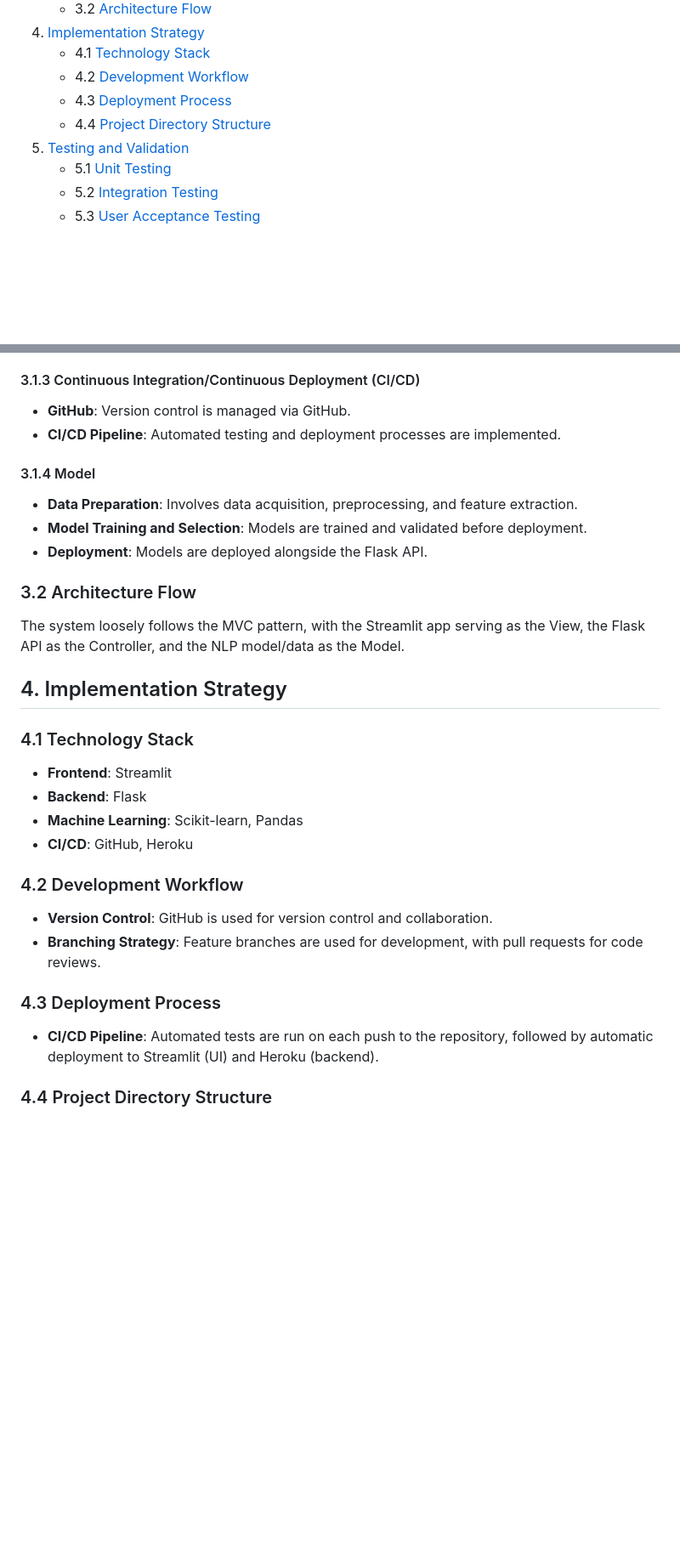
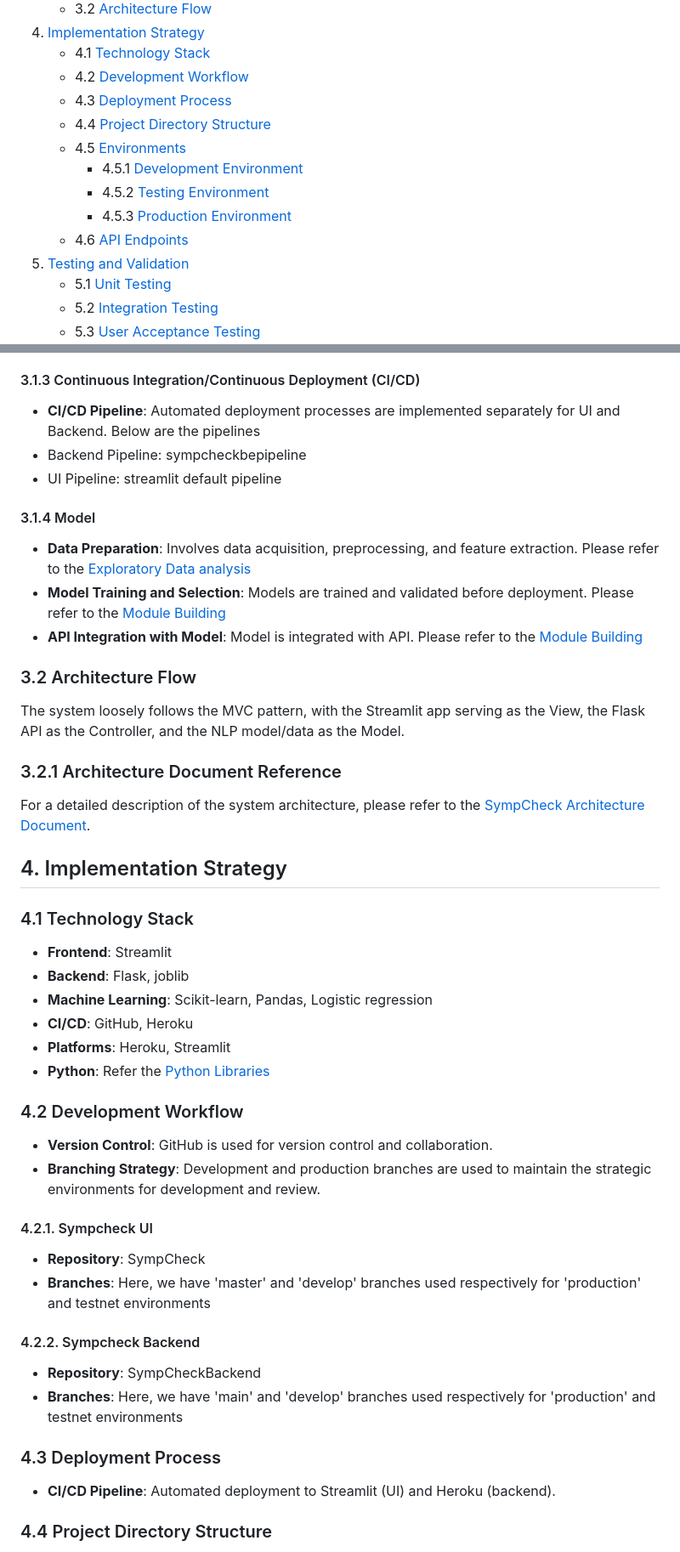
Before and after one commit to Venkatalakshmikottapalli/SympCheck, a Markdown page: docs/development.md, 2 parts joined by grey strips. Shown: that part at 85% size. GitHub-like rendering; blank space fills up the shorter version.

Commit message:
design doc

```diff
--- a/docs/development.md
+++ b/docs/development.md
@@ -11,6 +11,11 @@
    - 4.2 [Development Workflow](#42-development-workflow)
    - 4.3 [Deployment Process](#43-deployment-process)
    - 4.4 [Project Directory Structure](#44-project-directory-structure)
+   - 4.5 [Environments](#45-environments)
+     - 4.5.1 [Development Environment](#451-development-environment)
+     - 4.5.2 [Testing Environment](#452-testing-environment)
+     - 4.5.3 [Production Environment](#453-production-environment)
+   - 4.6 [API Endpoints](#46-api-endpoints)
 5. [Testing and Validation](#5-testing-and-validation)
    - 5.1 [Unit Testing](#51-unit-testing)
    - 5.2 [Integration Testing](#52-integration-testing)
@@ -44,31 +49,44 @@ SympCheck is an intelligent chatbot designed to diagnose diseases based on user-
 - **Deployment**: The Flask API and model are hosted on Heroku for scalability and reliability.
 
 #### 3.1.3 Continuous Integration/Continuous Deployment (CI/CD)
-- **GitHub**: Version control is managed via GitHub.
-- **CI/CD Pipeline**: Automated testing and deployment processes are implemented.
+- **CI/CD Pipeline**: Automated deployment processes are implemented separately for UI and Backend. Below are the pipelines
+- Backend Pipeline: sympcheckbepipeline
+- UI Pipeline: streamlit default pipeline
 
 #### 3.1.4 Model
-- **Data Preparation**: Involves data acquisition, preprocessing, and feature extraction.
+- **Data Preparation**: Involves data acquisition, preprocessing, and feature extraction. Please refer to the [Exploratory Data analysis](SympCheckBackend/notebooks/EDA.ipynb)
 - **Model Training and Selection**: Models are trained and validated before deployment.
-- **Deployment**: Models are deployed alongside the Flask API.
+Please refer to the [Module Building](SympCheckBackend/notebooks/model_building.ipynb)
+- **API Integration with Model**: Model is integrated with API. Please refer to the [Module Building](SympCheckBackend/api/main.py)
 
 ### 3.2 Architecture Flow
 The system loosely follows the MVC pattern, with the Streamlit app serving as the View, the Flask API as the Controller, and the NLP model/data as the Model.
+
+### 3.2.1 Architecture Document Reference
+For a detailed description of the system architecture, please refer to the [SympCheck Architecture Document](docs\architecture.md).
 
 ## 4. Implementation Strategy
 
 ### 4.1 Technology Stack
 - **Frontend**: Streamlit
-- **Backend**: Flask
-- **Machine Learning**: Scikit-learn, Pandas
+- **Backend**: Flask, joblib
+- **Machine Learning**: Scikit-learn, Pandas, Logistic regression
 - **CI/CD**: GitHub, Heroku
+- **Platforms**: Heroku, Streamlit
+- **Python**: Refer the [Python Libraries](requirements.txt)
 
 ### 4.2 Development Workflow
 - **Version Control**: GitHub is used for version control and collaboration.
-- **Branching Strategy**: Feature branches are used for development, with pull requests for code reviews.
+- **Branching Strategy**: Development and production branches are used to maintain the strategic environments for development and review.
+#### 4.2.1. Sympcheck UI
+- **Repository**: SympCheck
+- **Branches**: Here, we have 'master' and 'develop' branches used respectively for 'production' and testnet environments
+#### 4.2.2. Sympcheck Backend
+- **Repository**: SympCheckBackend
+- **Branches**: Here, we have 'main' and 'develop' branches used respectively for 'production' and testnet environments
 
 ### 4.3 Deployment Process
-- **CI/CD Pipeline**: Automated tests are run on each push to the repository, followed by automatic deployment to Streamlit (UI) and Heroku (backend).
+- **CI/CD Pipeline**: Automated deployment to Streamlit (UI) and Heroku (backend).
 
 ### 4.4 Project Directory Structure
 The project follows a structured directory layout to maintain organization and facilitate development:
```
Also changed, not shown: other parts of docs/development.md (+30 -0 lines), docs/BE_Project_directory_strucutre1.png (added), docs/BE_Project_directory_strucutre2.png (added), docs/image.png (added).
